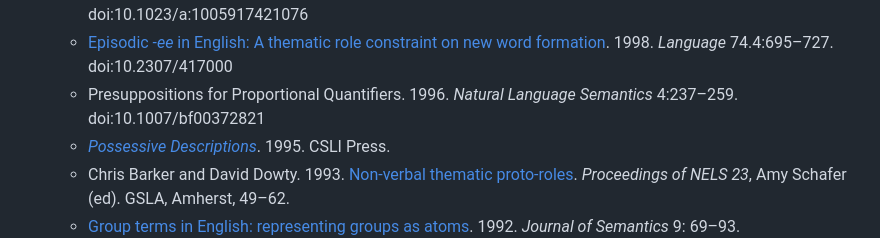
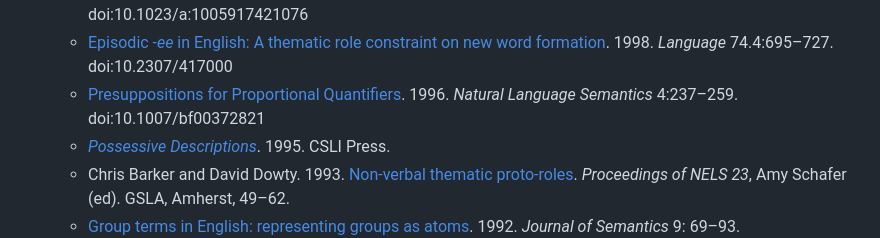
Before and after one commit to cb125/cb125.github.io, a Markdown page: research.md, the part around the change. Drawn GitHub-style.

```diff
--- a/research.md
+++ b/research.md
@@ -37,7 +37,7 @@ I'm a semanticist, that is, I study natural language meaning. These days I've be
   * [Individuation and Quantification](Papers/barker-individuation.pdf). 1999. *Linguistic Inquiry* 30.4:683–691. doi:10.1162/002438999554264
   * [Partitives, Double Genitives, and Anti-uniqueness](Papers/barker-partitives-nllt.pdf). 1998. *Natural Language and Linguistic Theory* 16:679–717. doi:10.1023/a:1005917421076
   * [Episodic *-ee* in English: A thematic role constraint on new word formation](Papers/barker-ee-lg.pdf). 1998. *Language* 74.4:695–727. doi:10.2307/417000
-  * Presuppositions for Proportional Quantifiers. 1996. *Natural Language Semantics* 4:237–259. doi:10.1007/bf00372821
+  * [Presuppositions for Proportional Quantifiers](Papers/barker-presuppositions-for-proportional-quantifiers.pdf). 1996. *Natural Language Semantics* 4:237–259. doi:10.1007/bf00372821
   * [*Possessive Descriptions*](Papers/barker-dissertation.pdf). 1995. CSLI Press.
   * Chris Barker and David Dowty. 1993. [Non-verbal thematic proto-roles](https://scholarworks.umass.edu/nels/vol23/iss1/5). *Proceedings of NELS 23*, Amy Schafer (ed). GSLA, Amherst, 49–62.
   * [Group terms in English: representing groups as atoms](Papers/barker-group-nouns-1992.pdf). 1992. *Journal of Semantics* 9: 69–93. doi:10.1093/jos/9.1.69
```
